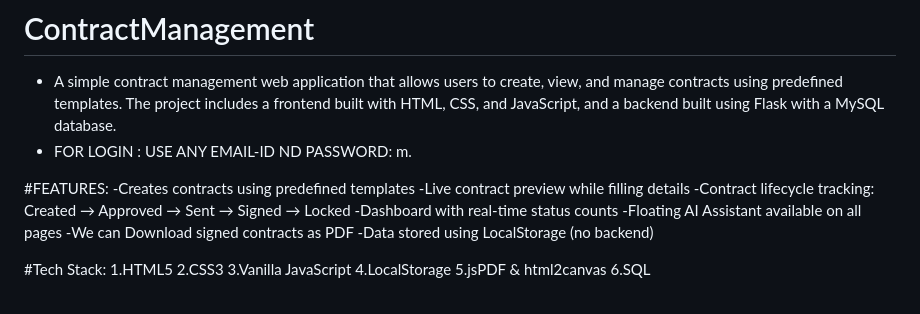
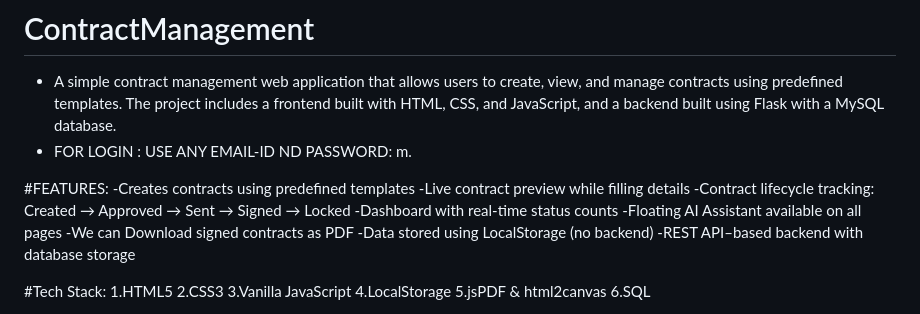
Before and after one commit to MadhuraHangargi/madhurahangargi.github.io, a Markdown page: README.md, the part around the change. Drawn GitHub-style.

```diff
--- a/README.md
+++ b/README.md
@@ -12,6 +12,7 @@ My site is live at https://madhurahangargi.github.io/
 -Floating AI Assistant available on all pages
 -We can Download signed contracts as PDF
 -Data stored using LocalStorage (no backend)
+-REST API–based backend with database storage
 
 #Tech Stack:
 1.HTML5
```
